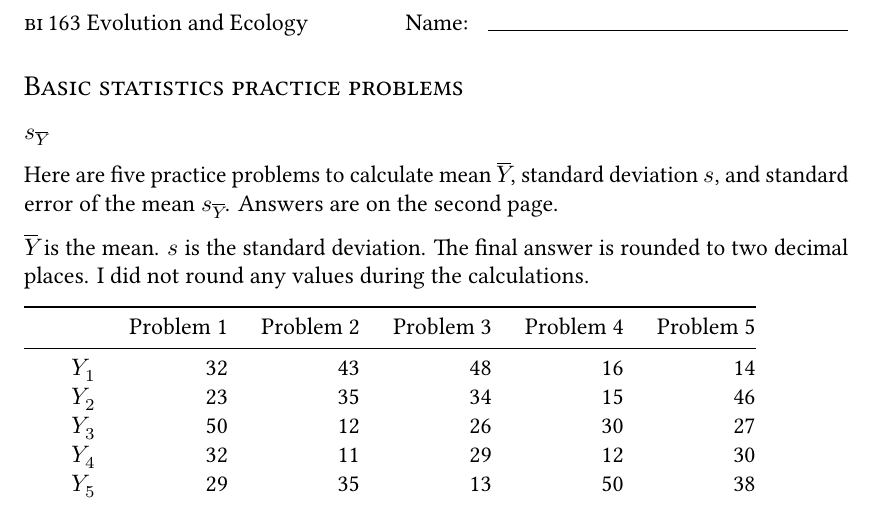
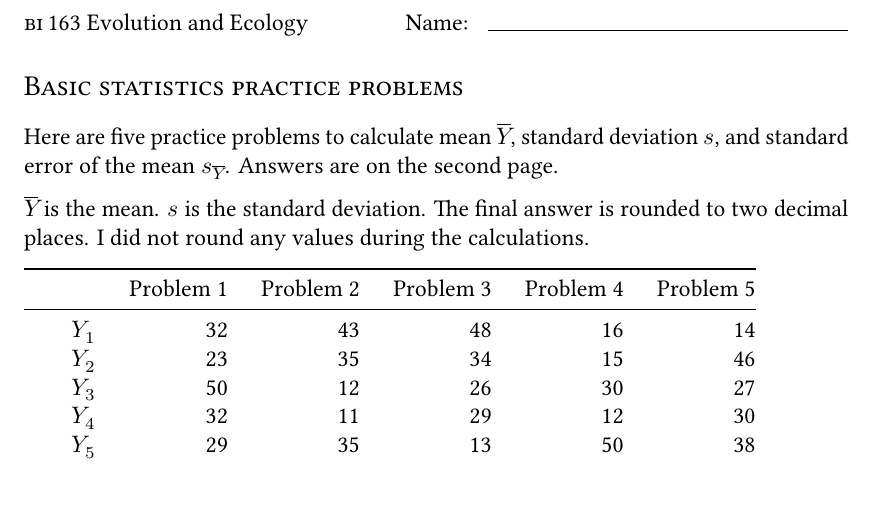
Before and after one commit to mtaylor-semo/163, a LaTeX problem sheet (activities/mean_sd_se_practice.tex): part of page 1 of 2, cut so that both start at the same text. Compiled offline with LuaLaTeX; a missing font is replaced by an installed copy or a similar font.

Commit message:
Minor tweak

```diff
--- a/activities/mean_sd_se_practice.tex
+++ b/activities/mean_sd_se_practice.tex
@@ -61,7 +61,7 @@
 
 \subsection*{Basic statistics practice problems}
 
-$s_{\overline{Y}}$
+%$s_{\overline{Y}}$
 
 Here are five practice problems to calculate mean $\overline{Y}$, standard deviation $s$, and standard error of the mean $s_{\overline{Y}}$.  Answers are on the second page.
 
```
